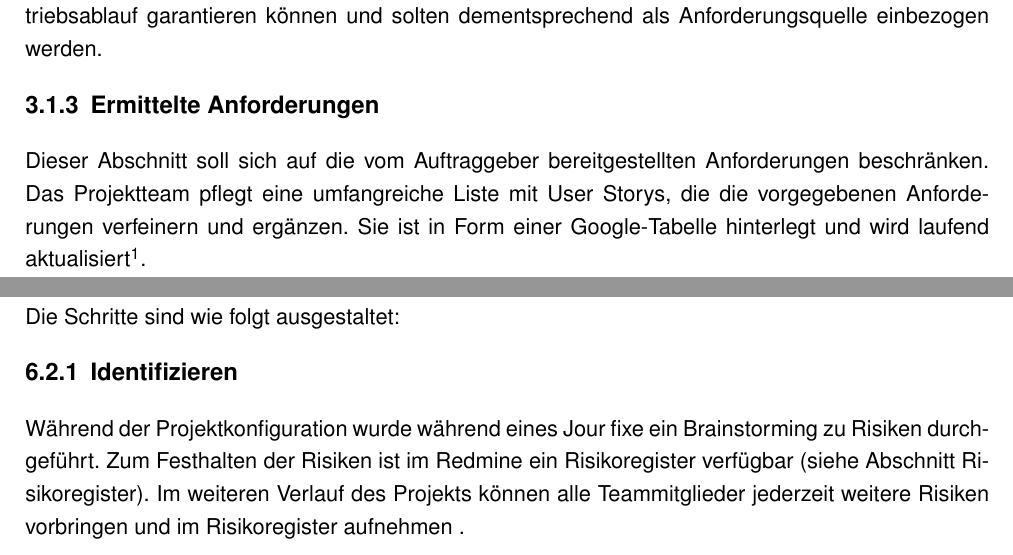
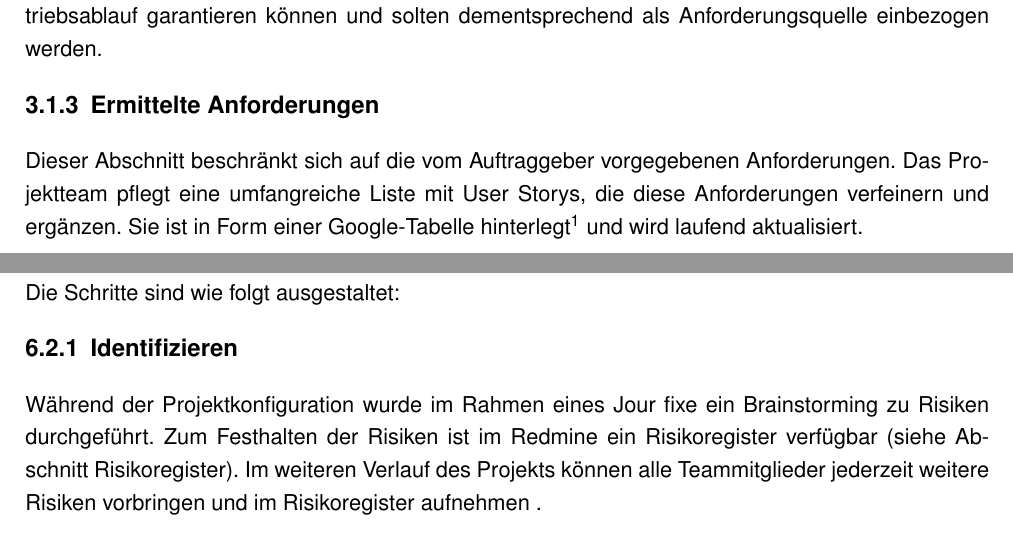
Before and after one commit to joerg86/quizdoc, a LaTeX document (latex/ms1.tex): two parts of pages 7 and 24 of 29, joined at a grey line, cut so that both start at the same text. Compiled offline with pdfLaTeX; a missing font is replaced by an installed copy or a similar font.

Commit message:
MS1 vergessene Changes committed

```diff
--- a/latex/ms1.tex
+++ b/latex/ms1.tex
@@ -16,6 +16,7 @@ citecolor = black]{hyperref}
 \usepackage[utf8]{inputenc}
 \usepackage[T1]{fontenc}
 \usepackage[ngerman]{babel}
+\usepackage{icomma}
 \usepackage{graphicx}
 \usepackage{caption}
 \usepackage[automake,toc,section=chapter,numberedsection]{glossaries}
@@ -272,7 +273,7 @@ Sie müssen einen reibungslosen Betriebsablauf garantieren können und solten de
 
 \subsection{Ermittelte Anforderungen }
 
-Dieser Abschnitt soll sich auf die vom Auftraggeber bereitgestellten Anforderungen beschränken. Das Projektteam pflegt eine umfangreiche Liste mit \Glspl{userstory}, die die vorgegebenen Anforderungen verfeinern und ergänzen. Sie ist in Form einer Google-Tabelle hinterlegt und wird laufend aktualisiert\footnote{https://docs.google.com/spreadsheets/d/1\_{}oWCU0Z0ybt4eHaNSfDKxIm69L42qAAZPqFLbNwvmyo/edit\# gid=0}.
+Dieser Abschnitt beschränkt sich auf die vom Auftraggeber vorgegebenen Anforderungen. Das Projektteam pflegt eine umfangreiche Liste mit \Glspl{userstory}, die diese Anforderungen verfeinern und ergänzen. Sie ist in Form einer Google-Tabelle hinterlegt\footnote{https://bit.ly/350afeL} und wird laufend aktualisiert.
 
 \subsection{Funktionale Anforderungen}
 
@@ -757,7 +758,7 @@ Die Schritte sind wie folgt ausgestaltet:
 
 \subsection{Identifizieren}
 
-Während der Projektkonfiguration wurde während eines Jour fixe ein Brainstorming zu Risiken durchgeführt. Zum Festhalten der Risiken ist im Redmine ein Risikoregister verfügbar (siehe Abschnitt \nameref{subsec:risikoregister}). Im weiteren Verlauf des Projekts können alle Teammitglieder jederzeit weitere Risiken vorbringen und im Risikoregister aufnehmen .
+Während der Projektkonfiguration wurde im Rahmen eines Jour fixe ein Brainstorming zu Risiken durchgeführt. Zum Festhalten der Risiken ist im Redmine ein Risikoregister verfügbar (siehe Abschnitt \nameref{subsec:risikoregister}). Im weiteren Verlauf des Projekts können alle Teammitglieder jederzeit weitere Risiken vorbringen und im Risikoregister aufnehmen .
 
 \subsection{Bewerten}
 
```
